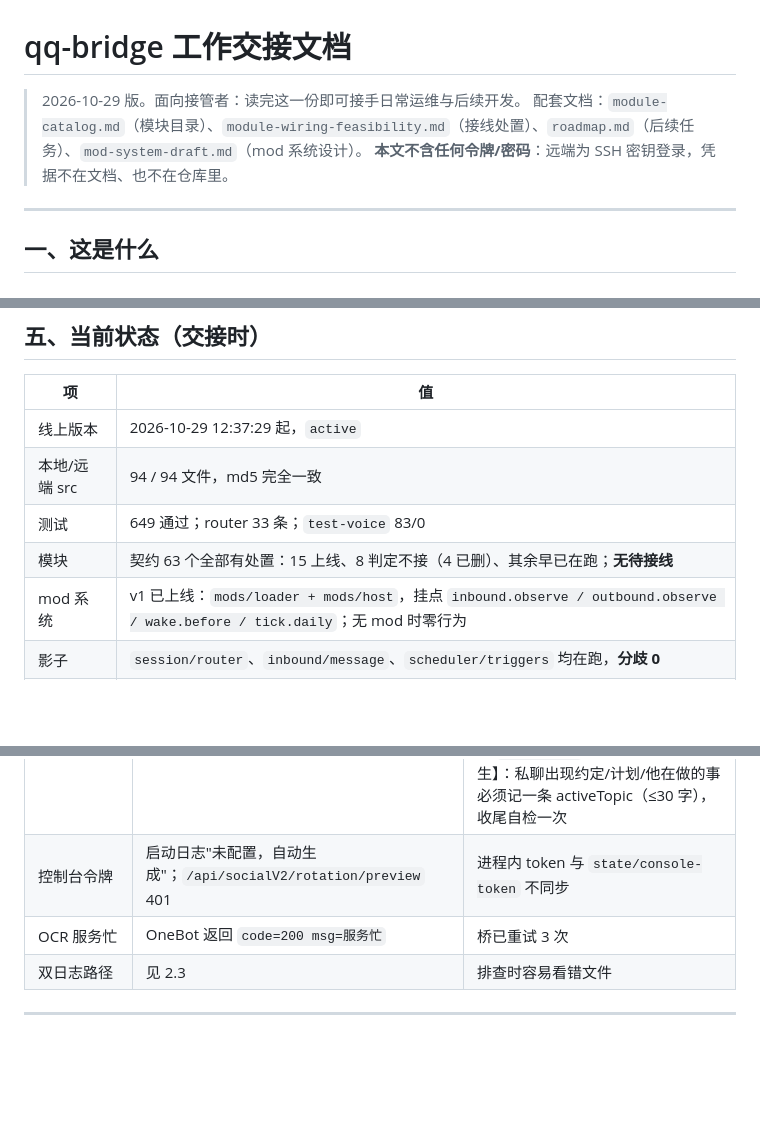
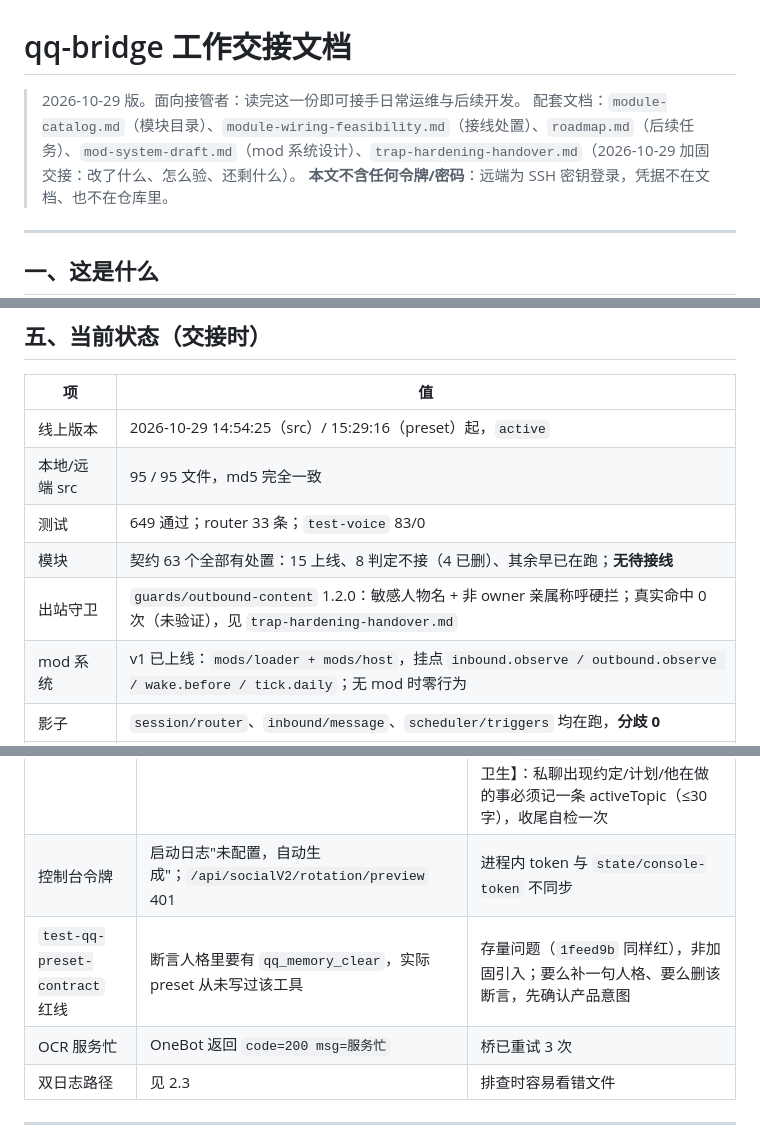
Before and after one commit to lantianbw/my_first-git, a Markdown page: docs/handover.md, 3 parts joined by grey strips. Drawn GitHub-style; blank space fills up the shorter version.

```diff
--- a/docs/handover.md
+++ b/docs/handover.md
@@ -1,7 +1,7 @@
 # qq-bridge 工作交接文档
 
 > 2026-10-29 版。面向接管者：读完这一份即可接手日常运维与后续开发。
-> 配套文档：`module-catalog.md`（模块目录）、`module-wiring-feasibility.md`（接线处置）、`roadmap.md`（后续任务）、`mod-system-draft.md`（mod 系统设计）。
+> 配套文档：`module-catalog.md`（模块目录）、`module-wiring-feasibility.md`（接线处置）、`roadmap.md`（后续任务）、`mod-system-draft.md`（mod 系统设计）、`trap-hardening-handover.md`（2026-10-29 加固交接：改了什么、怎么验、还剩什么）。
 > **本文不含任何令牌/密码**：远端为 SSH 密钥登录，凭据不在文档、也不在仓库里。
 
 ---
@@ -141,10 +141,11 @@ docs/                  # 本文件 + 四份设计/目录文档
 
 | 项 | 值 |
 | --- | --- |
-| 线上版本 | 2026-10-29 12:37:29 起，`active` |
-| 本地/远端 src | 94 / 94 文件，md5 完全一致 |
+| 线上版本 | 2026-10-29 14:54:25（src）/ 15:29:16（preset）起，`active` |
+| 本地/远端 src | 95 / 95 文件，md5 完全一致 |
 | 测试 | 649 通过；router 33 条；`test-voice` 83/0 |
 | 模块 | 契约 63 个全部有处置：15 上线、8 判定不接（4 已删）、其余早已在跑；**无待接线** |
+| 出站守卫 | `guards/outbound-content` 1.2.0：敏感人物名 + 非 owner 亲属称呼硬拦；真实命中 0 次（未验证），见 `trap-hardening-handover.md` |
 | mod 系统 | v1 已上线：`mods/loader + mods/host`，挂点 `inbound.observe / outbound.observe / wake.before / tick.daily`；无 mod 时零行为 |
 | 影子 | `session/router`、`inbound/message`、`scheduler/triggers` 均在跑，**分歧 0** |
 | 历史裁剪 | `maxAgeHours=12`（原 24）；一次轮换把 owner 会话 460k → 41.6k（−91%） |
@@ -160,6 +161,7 @@ docs/                  # 本文件 + 四份设计/目录文档
 | SnowLuma 自报静默 | 其 Hook 在 105 秒无 QQ 报文时即报 `good=false`；桥接已去抖：连续 **10 分钟**才告警，短抖动仅记 `suspect` | 不要自动重启：绝大多数是空闲误报，下一报文到达即恢复；真故障看持续 >10 分钟 |
 | 归档 `topics` 为空 | 轮换快照里长期话题 0 条 | **已核查**：主人会话近 2 天 `qq_memory_append` 调用 0 次，属模型没写，不是轮换丢数据；`activeTopics` 本身跨轮换保留，回注也仍带最近 6 条发言。顺带修掉回注重复注入关系线/记忆块；并已收紧 `qq-chat-v2` 第 8 条与【记忆卫生】：私聊出现约定/计划/他在做的事必须记一条 activeTopic（≤30 字），收尾自检一次 |
 | 控制台令牌 | 启动日志"未配置，自动生成"；`/api/socialV2/rotation/preview` 401 | 进程内 token 与 `state/console-token` 不同步 |
+| `test-qq-preset-contract` 红线 | 断言人格里要有 `qq_memory_clear`，实际 preset 从未写过该工具 | 存量问题（`1feed9b` 同样红），非加固引入；要么补一句人格、要么删该断言，先确认产品意图 |
 | OCR 服务忙 | OneBot 返回 `code=200 msg=服务忙` | 桥已重试 3 次 |
 | 双日志路径 | 见 2.3 | 排查时容易看错文件 |
 
```
Also changed, not shown: docs/README.md (+12 -0 lines), docs/trap-hardening-handover.md (added, +191 -0 lines).
